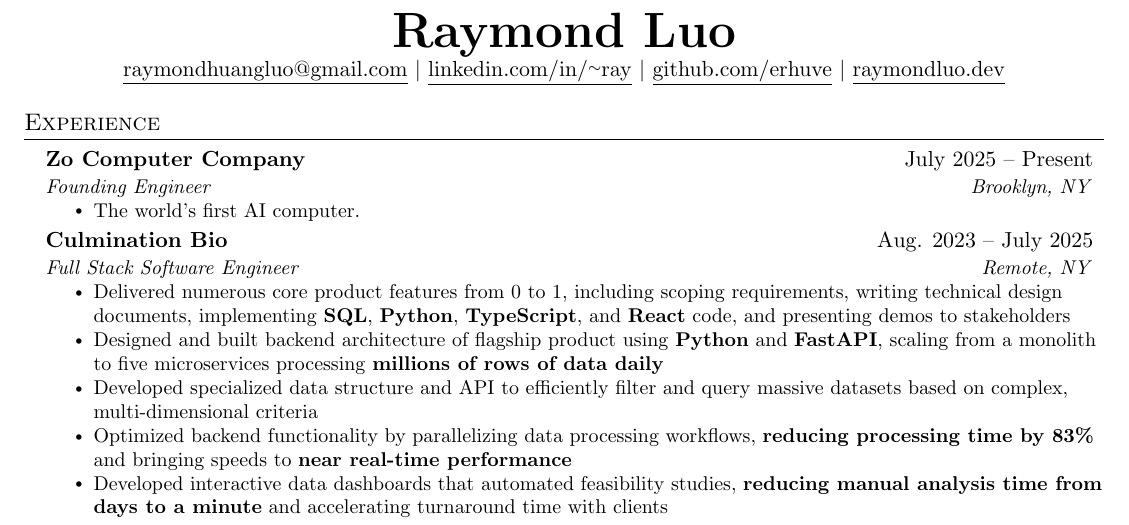
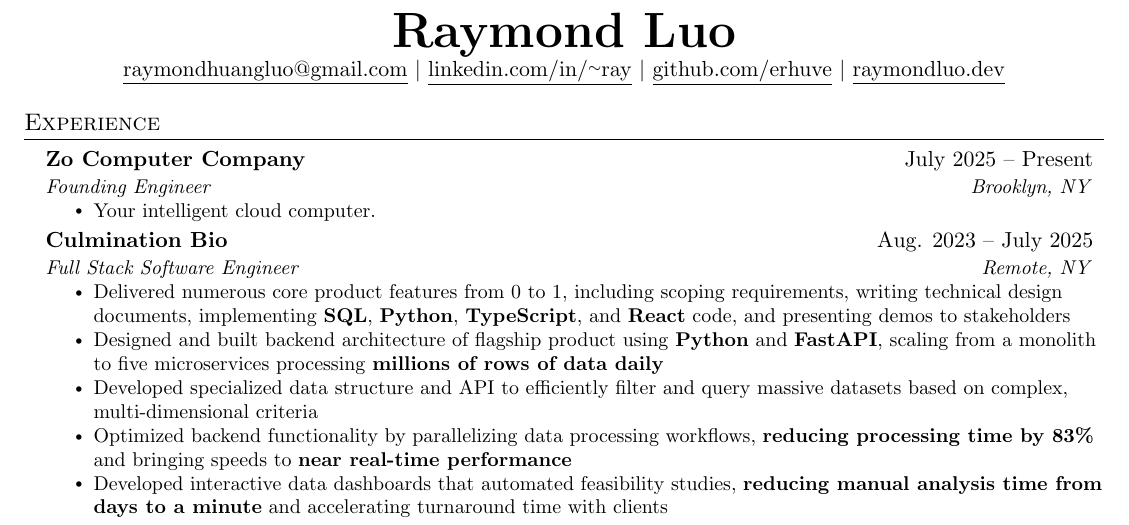
Before and after one commit to erhuve/Resume, a LaTeX document (main.tex): part of the page, cut so that both start at the same text. Compiled offline with pdfLaTeX.

Commit message:
Update Zo tagline to: Your intelligent cloud computer (#9)
Co-authored-by: substrate-bot <bot@substrate.run>

```diff
--- a/main.tex
+++ b/main.tex
@@ -129,7 +129,7 @@
       {Zo Computer Company}{July 2025 -- Present}
       {Founding Engineer}{Brooklyn, NY}
       \resumeItemListStart
-        \resumeItem{The world's first AI computer.}
+        \resumeItem{Your intelligent cloud computer.}
       \resumeItemListEnd
 
     \resumeSubheading
```
Also changed, not shown: Luo Raymond Resume.pdf.
